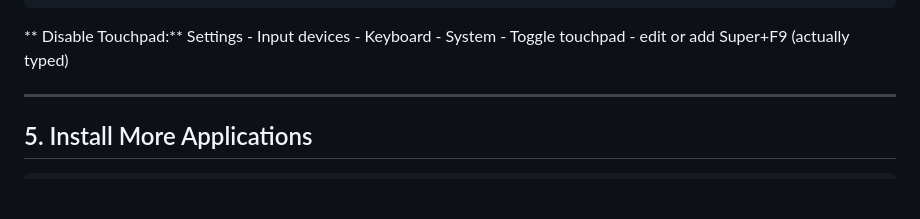
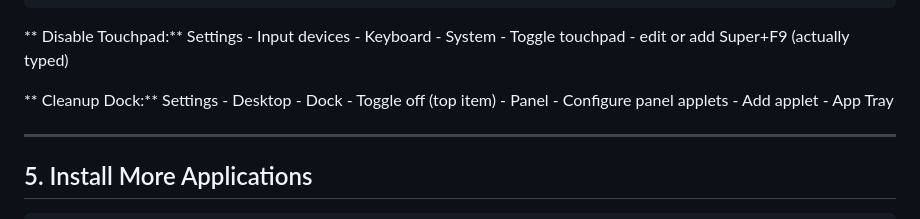
Before and after one commit to davegutz/myComputer, a Markdown page: INSTALL_260628_CachyOS_Dual_Boot.md, the part around the change. Rendered like a GitHub page; blank space fills up the shorter version.

```diff
--- a/INSTALL_260628_CachyOS_Dual_Boot.md
+++ b/INSTALL_260628_CachyOS_Dual_Boot.md
@@ -137,6 +137,10 @@ browser.sessionstore.interval = 150000
 
 ** Disable Touchpad:**
 Settings - Input devices - Keyboard - System - Toggle touchpad - edit or add Super+F9 (actually typed)
+
+** Cleanup Dock:**
+Settings - Desktop - Dock - Toggle off (top item)
+                   - Panel - Configure panel applets - Add applet - App Tray
 
 ---
 
```
